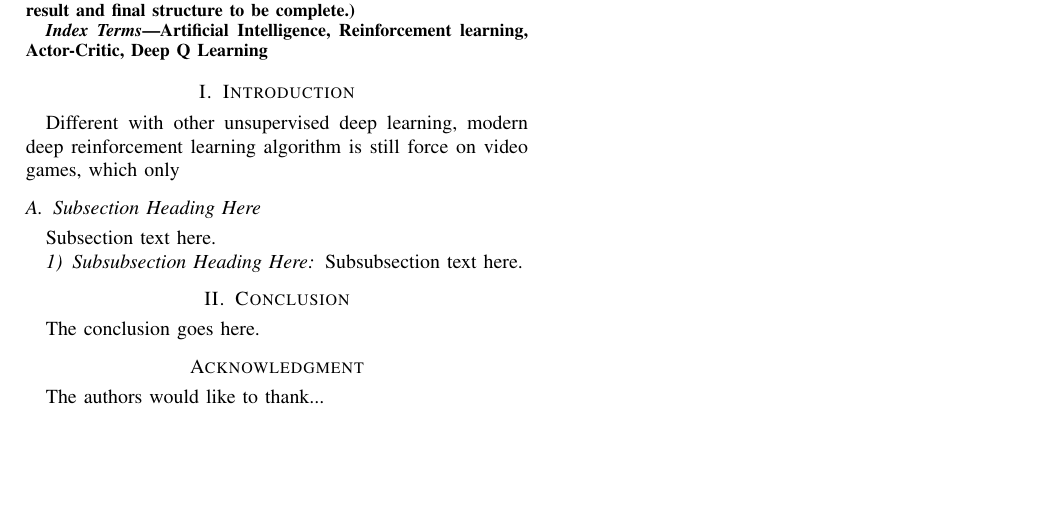
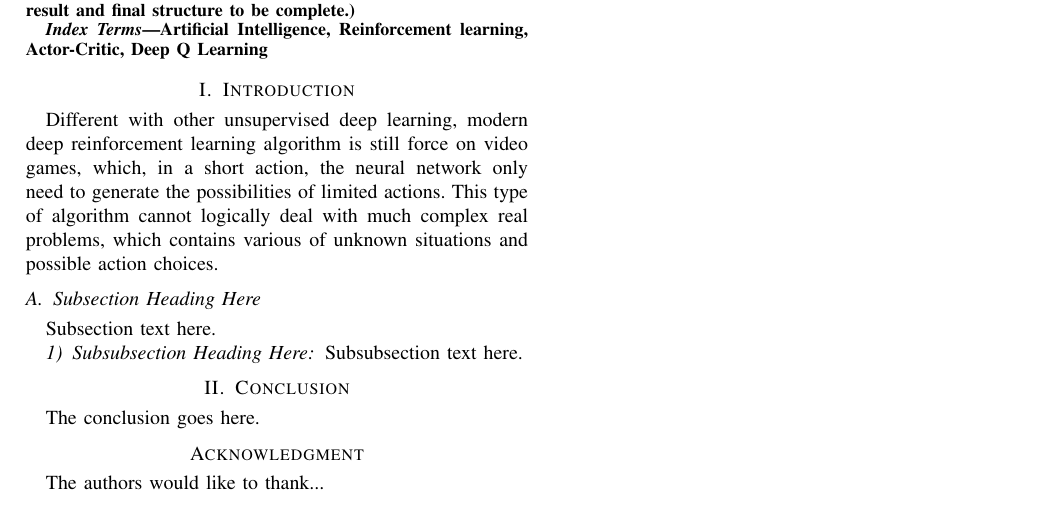
Before and after one commit to RuihanRZhao/Multi-Action-RL, a LaTeX paper (docs/Multi_Action_RL/Multi_Action_RL.tex): part of the page, cut so that both start at the same text, the shorter picture padded with empty space. Compiled offline with pdfLaTeX.

Commit message:
update introdaction

```diff
--- a/docs/Multi_Action_RL/Multi_Action_RL.tex
+++ b/docs/Multi_Action_RL/Multi_Action_RL.tex
@@ -411,7 +411,7 @@ Artificial Intelligence, Reinforcement learning, Actor-Critic, Deep Q Learning
 
 % You must have at least 2 lines in the parasgraph with the drop letter
 % (should never be an issue)
-Different with other unsupervised deep learning, modern deep reinforcement learning algorithm is still force on video games, which only
+Different with other unsupervised deep learning, modern deep reinforcement learning algorithm is still force on video games, which, in a short action, the neural network only need to generate the possibilities of limited actions. This type of algorithm cannot logically deal with much complex real problems, which contains various of unknown situations and possible action choices.
 
 \subsection{Subsection Heading Here}
 Subsection text here.
```
